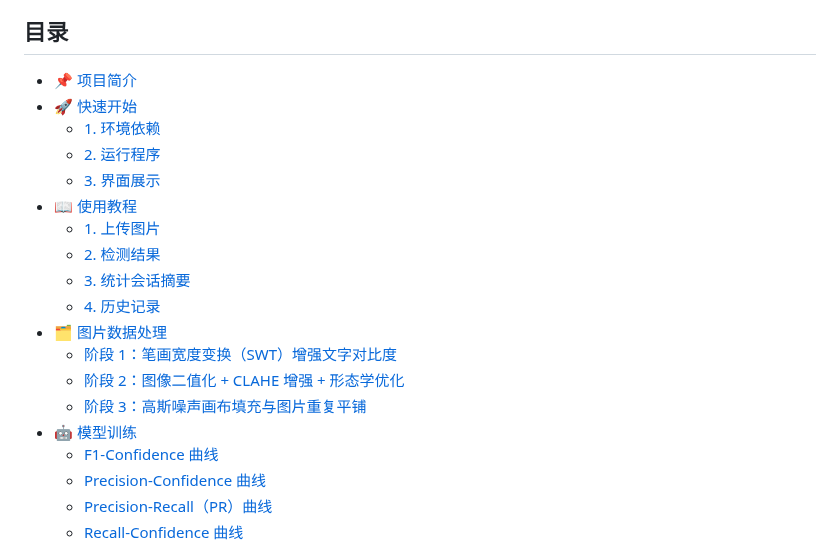
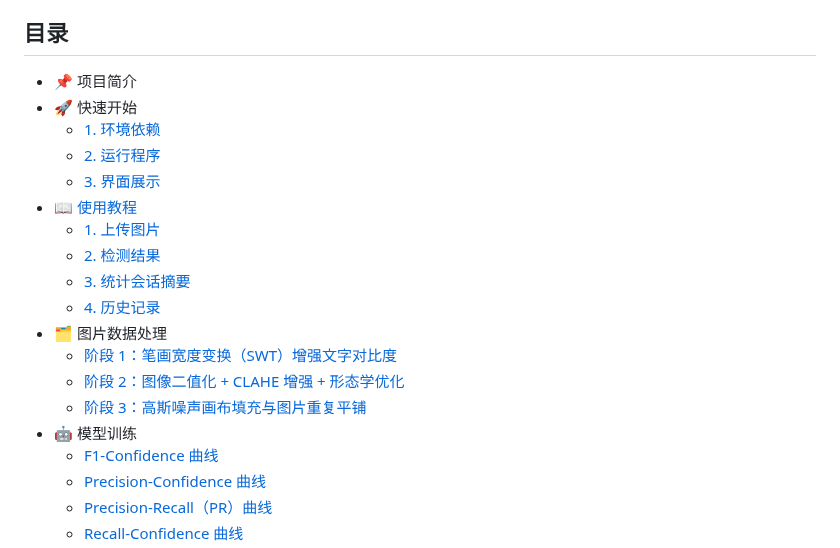
Before and after one commit to RroundeFK/-Latex-, a Markdown page: README.md, the part around the change. Drawn GitHub-style.

```diff
--- a/README.md
+++ b/README.md
@@ -4,8 +4,8 @@ A tool capable of recognizing and converting mathematical formulas in complex en
 
 
 ## 目录
-- [📌 项目简介](#📌-项目简介)
-- [🚀 快速开始](#🚀-快速开始)
+- 📌 项目简介
+- 🚀 快速开始
   - [1. 环境依赖](#1-环境依赖)
   - [2. 运行程序](#2运行程序)
   - [3. 界面展示](#3界面展示)
@@ -14,11 +14,11 @@ A tool capable of recognizing and converting mathematical formulas in complex en
   - [2. 检测结果](#2-检测结果)
   - [3. 统计会话摘要](#3-统计会话摘要)
   - [4. 历史记录](#4-历史记录)
-- [🗂️ 图片数据处理](#🗂️图片数据处理)
+- 🗂️ 图片数据处理
   - [阶段 1：笔画宽度变换（SWT）增强文字对比度](#阶段-1笔画宽度变换swt增强文字对比度)
   - [阶段 2：图像二值化 + CLAHE 增强 + 形态学优化](#阶段-2图像二值化--clahe-增强--形态学优化)
   - [阶段 3：高斯噪声画布填充与图片重复平铺](#阶段-3高斯噪声画布填充与图片重复平铺)
-- [🤖 模型训练](#🤖模型训练)
+- 🤖 模型训练
   - [F1-Confidence 曲线](#1f1-confidence-曲线)
   - [Precision-Confidence 曲线](#2precision-confidence-曲线)
   - [Precision-Recall（PR）曲线](#3precision-recallpr曲线)
```
